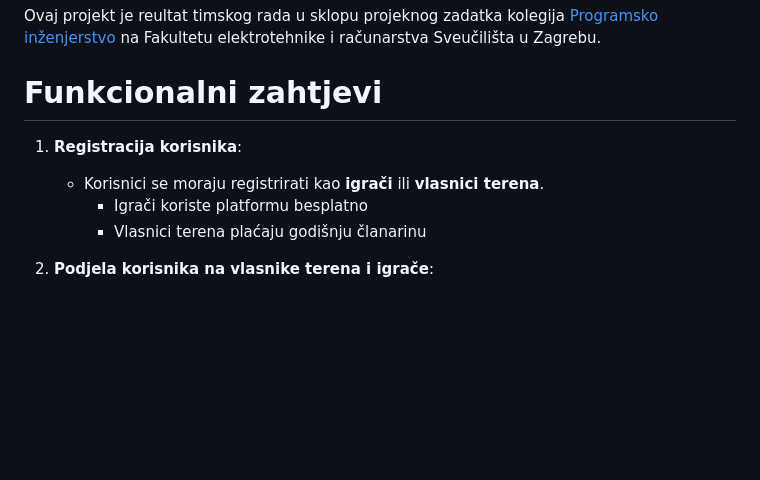
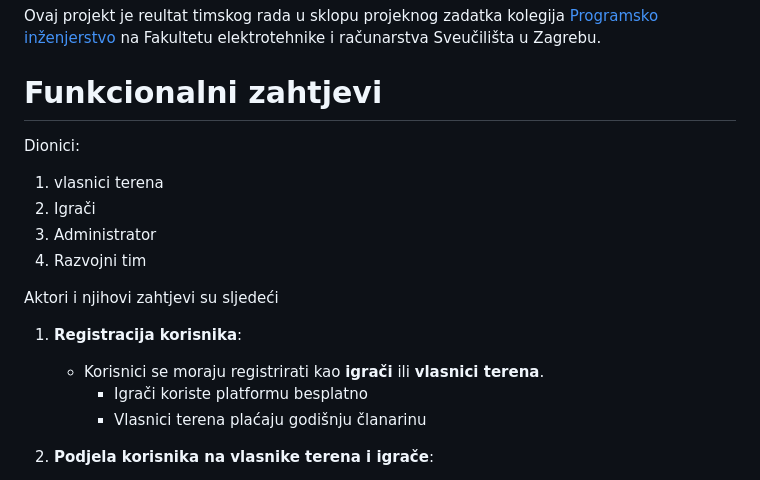
Before and after one commit to marioolcar/BADELPADEL, a Markdown page: README.md, the part around the change. GitHub-like rendering; blank space fills up the shorter version.

```diff
--- a/README.md
+++ b/README.md
@@ -6,11 +6,21 @@ Ovaj projekt je reultat timskog rada u sklopu projeknog zadatka kolegija [Progra
 
 # Funkcionalni zahtjevi
 
+Dionici:
+
+   1. vlasnici terena
+   2. Igrači
+   3. Administrator
+   4. Razvojni tim
+
+Aktori i njihovi zahtjevi su sljedeći
+
 1. **Registracija korisnika**:
 
    - Korisnici se moraju registrirati kao **igrači** ili **vlasnici terena**.
       - Igrači koriste platformu besplatno
       - Vlasnici terena plaćaju godišnju članarinu
+
 2. **Podjela korisnika na vlasnike terena i igrače**:
 
    - Vlasnici terena imaju javni profil koji sadrži osnovne informacije (naziv, adresa, kontakt telefon).
```
